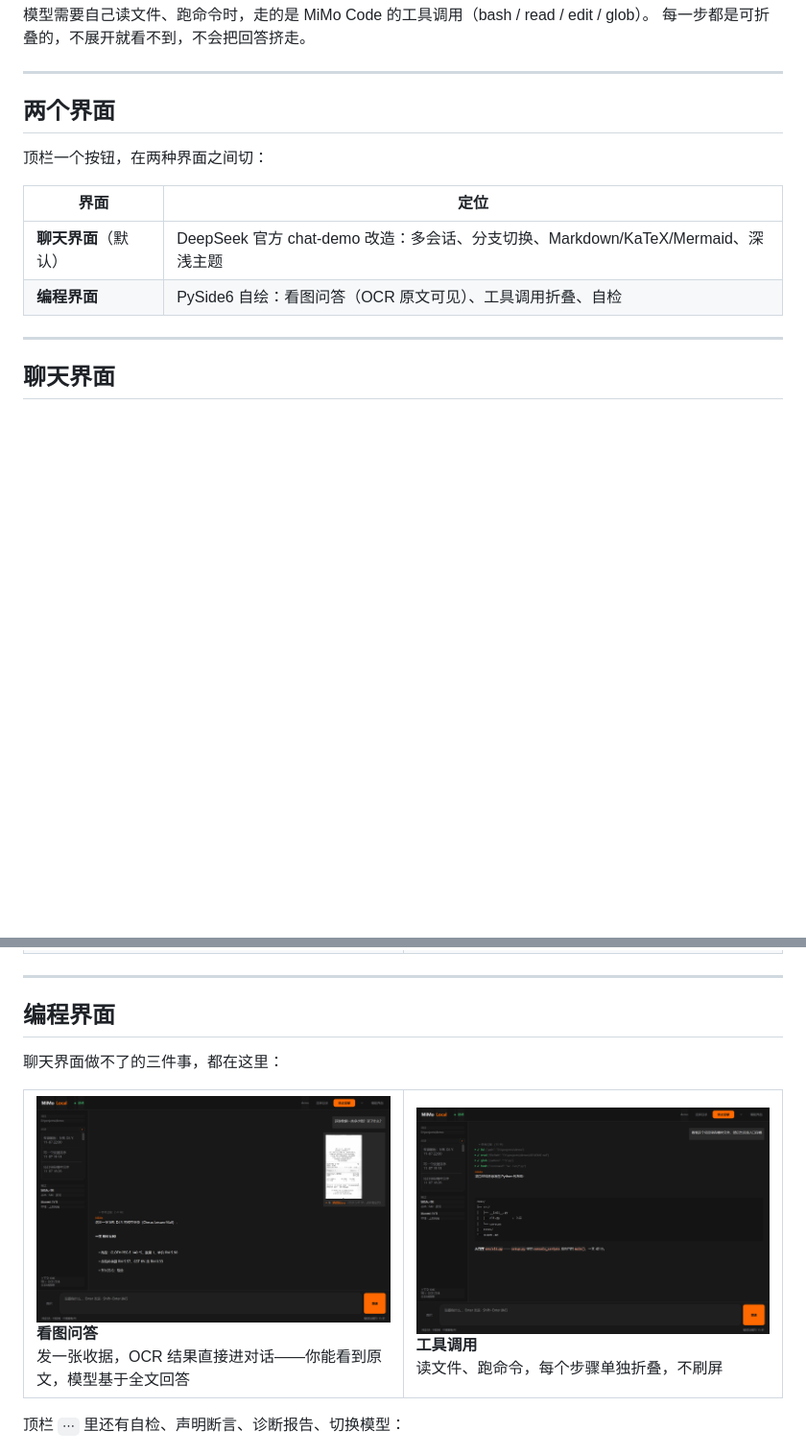
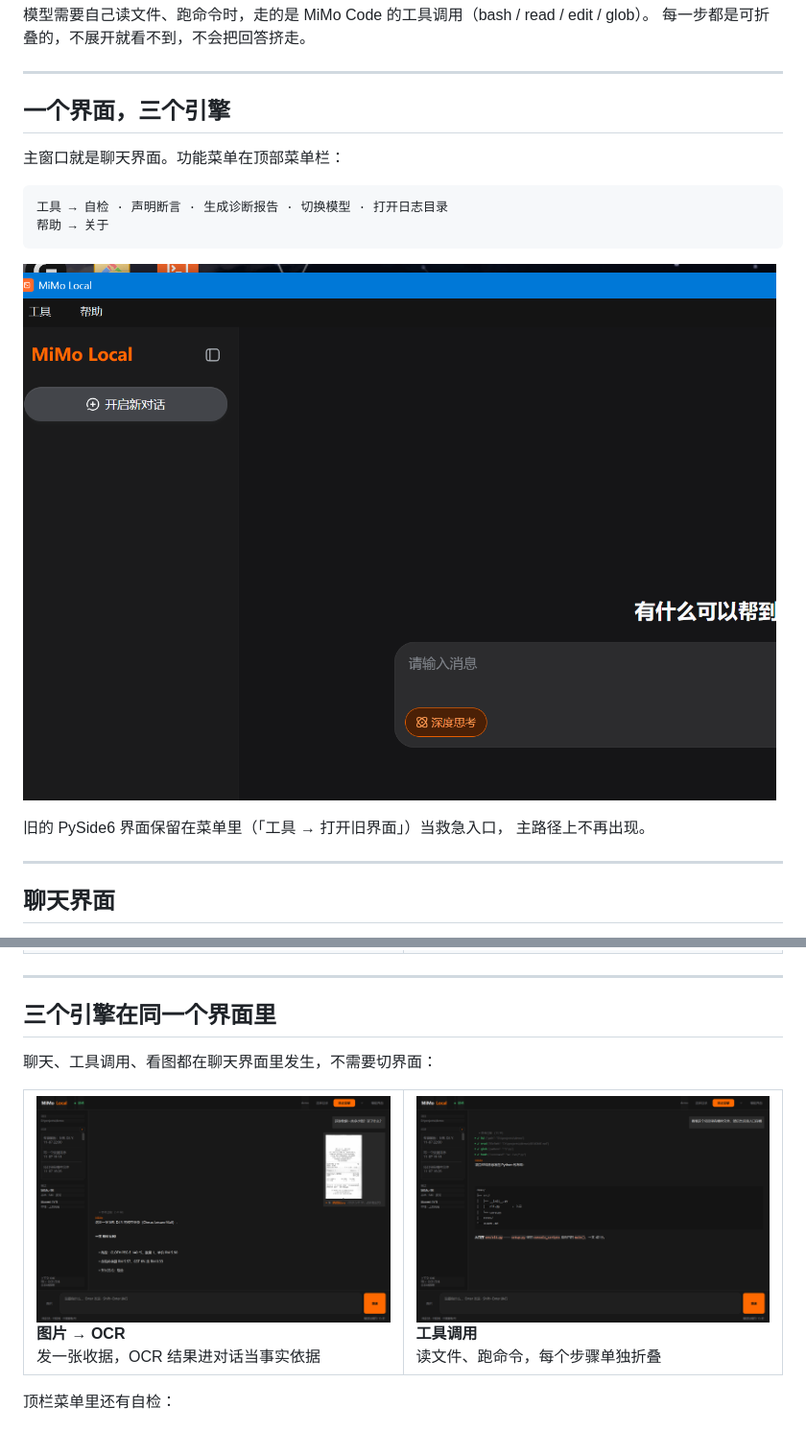
Before and after one commit to KAYOYAK/mimo-local, a Markdown page: README.md, 2 parts joined by grey strips. Shown at 96% size. Drawn GitHub-style; pictures changed too: docs/shot-window.png (added); blank space fills up the shorter version.

````diff
--- a/README.md
+++ b/README.md
@@ -47,14 +47,19 @@
 
 ---
 
-## 两个界面
+## 一个界面，三个引擎
 
-顶栏一个按钮，在两种界面之间切：
+主窗口就是聊天界面。功能菜单在顶部菜单栏：
 
-| 界面 | 定位 |
-|---|---|
-| **聊天界面**（默认） | DeepSeek 官方 chat-demo 改造：多会话、分支切换、Markdown/KaTeX/Mermaid、深浅主题 |
-| **编程界面** | PySide6 自绘：看图问答（OCR 原文可见）、工具调用折叠、自检 |
+```
+工具 → 自检 · 声明断言 · 生成诊断报告 · 切换模型 · 打开日志目录
+帮助 → 关于
+```
+
+![完整窗口：顶部菜单栏（工具/帮助）+ 聊天界面。深色主题，小米橙配色](docs/shot-window.png)
+
+旧的 PySide6 界面保留在菜单里（「工具 → 打开旧界面」）当救急入口，
+主路径上不再出现。
 
 ---
 
@@ -79,20 +84,20 @@
 
 ---
 
-## 编程界面
+## 三个引擎在同一个界面里
 
-聊天界面做不了的三件事，都在这里：
+聊天、工具调用、看图都在聊天界面里发生，不需要切界面：
 
 <table>
 <tr>
 <td width="50%"><img src="docs/screenshot.png" alt="看图问答"><br>
-<b>看图问答</b><br>发一张收据，OCR 结果直接进对话——你能看到原文，模型基于全文回答</td>
+<b>图片 → OCR</b><br>发一张收据，OCR 结果进对话当事实依据</td>
 <td width="50%"><img src="docs/shot-tools.png" alt="工具调用"><br>
-<b>工具调用</b><br>读文件、跑命令，每个步骤单独折叠，不刷屏</td>
+<b>工具调用</b><br>读文件、跑命令，每个步骤单独折叠</td>
 </tr>
 </table>
 
-顶栏 `⋯` 里还有自检、声明断言、诊断报告、切换模型：
+顶栏菜单里还有自检：
 
 ![自检输出：45 项全部 OK](docs/shot-selfcheck.png)
 
````
Also changed, not shown: 2 other files.
